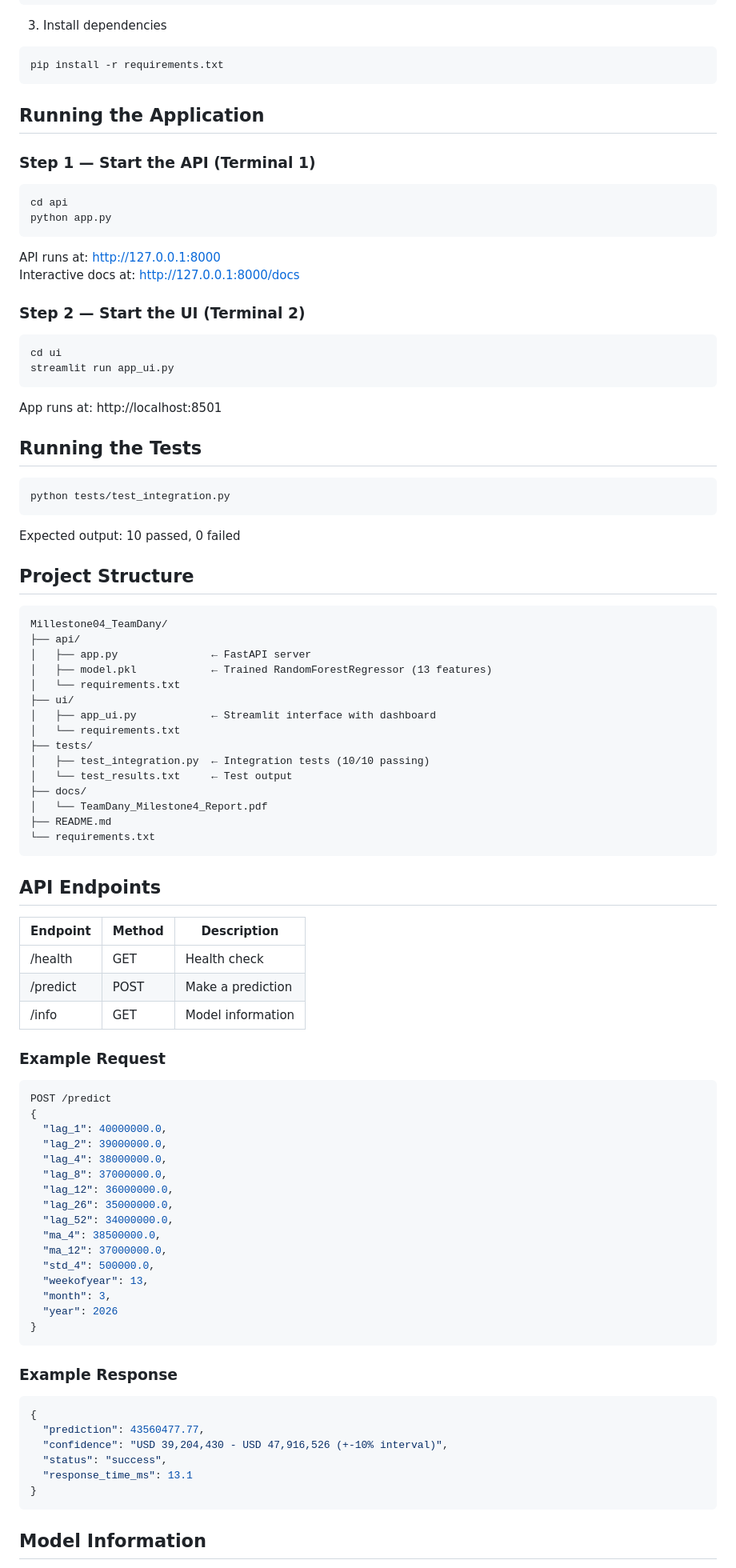
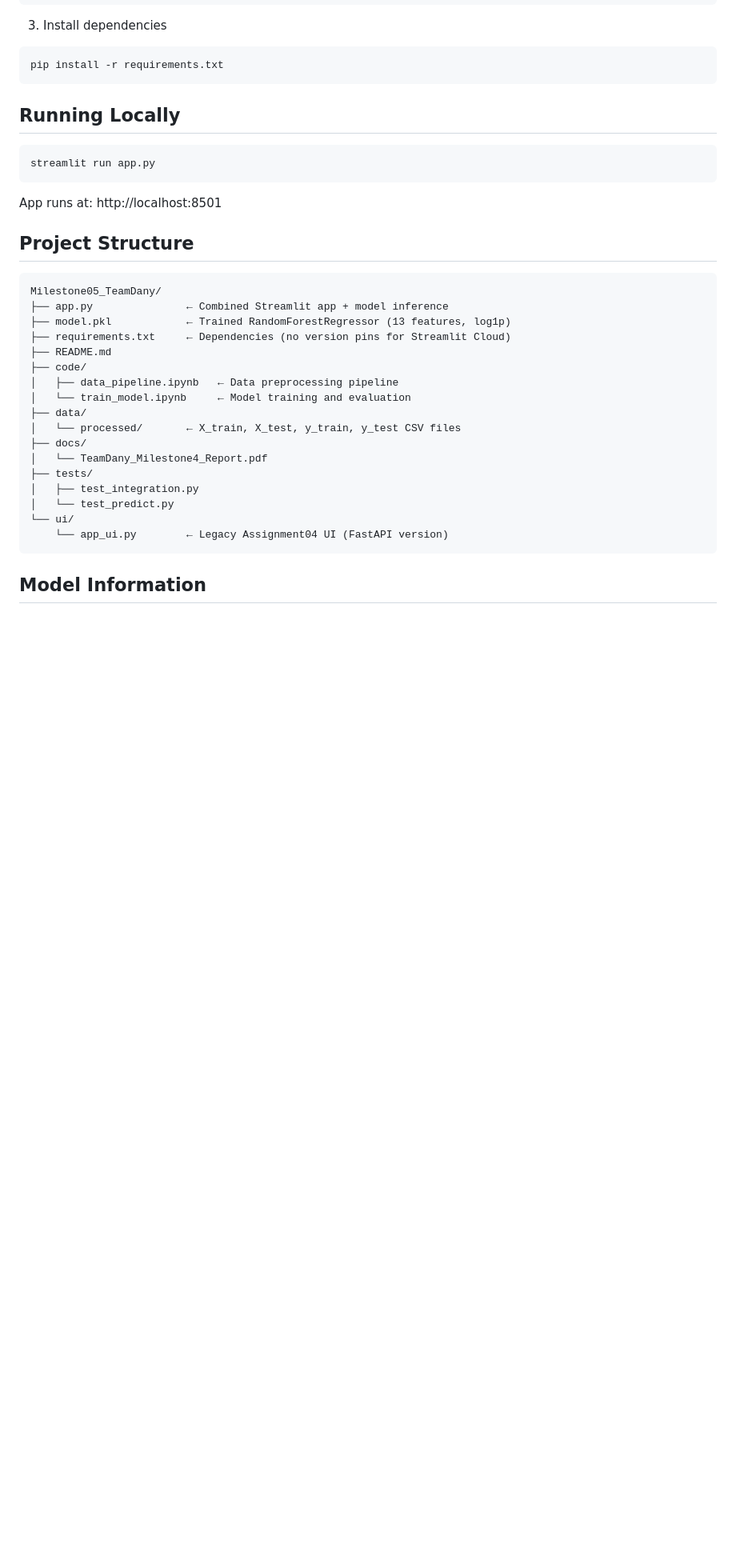
Before and after one commit to Dany281022/Milestone05_TeamDany, a Markdown page: README.md, the part around one of its changes. Shown at 80% size. GitHub-like rendering; blank space fills up the shorter version.

Commit message:
docs: update README for Milestone05

````diff
--- a/README.md
+++ b/README.md
@@ -40,84 +51,31 @@ source venv/bin/activate
 pip install -r requirements.txt
 ```
 
-## Running the Application
-
-### Step 1 — Start the API (Terminal 1)
+## Running Locally
 ```bash
-cd api
-python app.py
-```
-API runs at: http://127.0.0.1:8000
-Interactive docs at: http://127.0.0.1:8000/docs
-
-### Step 2 — Start the UI (Terminal 2)
-```bash
-cd ui
-streamlit run app_ui.py
+streamlit run app.py
 ```
 App runs at: http://localhost:8501
 
-## Running the Tests
-```bash
-python tests/test_integration.py
-```
-Expected output: 10 passed, 0 failed
-
 ## Project Structure
 ```
-Millestone04_TeamDany/
-├── api/
-│   ├── app.py               ← FastAPI server
-│   ├── model.pkl            ← Trained RandomForestRegressor (13 features)
-│   └── requirements.txt
-├── ui/
-│   ├── app_ui.py            ← Streamlit interface with dashboard
-│   └── requirements.txt
-├── tests/
-│   ├── test_integration.py  ← Integration tests (10/10 passing)
-│   └── test_results.txt     ← Test output
+Milestone05_TeamDany/
+├── app.py               ← Combined Streamlit app + model inference
+├── model.pkl            ← Trained RandomForestRegressor (13 features, log1p)
+├── requirements.txt     ← Dependencies (no version pins for Streamlit Cloud)
+├── README.md
+├── code/
+│   ├── data_pipeline.ipynb   ← Data preprocessing pipeline
+│   └── train_model.ipynb     ← Model training and evaluation
+├── data/
+│   └── processed/       ← X_train, X_test, y_train, y_test CSV files
 ├── docs/
 │   └── TeamDany_Milestone4_Report.pdf
-├── README.md
-└── requirements.txt
-```
-
-## API Endpoints
-
-| Endpoint | Method | Description       |
-|----------|--------|-------------------|
-| /health  | GET    | Health check      |
-| /predict | POST   | Make a prediction |
-| /info    | GET    | Model information |
-
-### Example Request
-```json
-POST /predict
-{
-  "lag_1": 40000000.0,
-  "lag_2": 39000000.0,
-  "lag_4": 38000000.0,
-  "lag_8": 37000000.0,
-  "lag_12": 36000000.0,
-  "lag_26": 35000000.0,
-  "lag_52": 34000000.0,
-  "ma_4": 38500000.0,
-  "ma_12": 37000000.0,
-  "std_4": 500000.0,
-  "weekofyear": 13,
-  "month": 3,
-  "year": 2026
-}
-```
-
-### Example Response
-```json
-{
-  "prediction": 43560477.77,
-  "confidence": "USD 39,204,430 - USD 47,916,526 (+-10% interval)",
-  "status": "success",
-  "response_time_ms": 13.1
-}
+├── tests/
+│   ├── test_integration.py
+│   └── test_predict.py
+└── ui/
+    └── app_ui.py        ← Legacy Assignment04 UI (FastAPI version)
 ```
 
 ## Model Information
````
Also changed, not shown: other parts of README.md (+54 -40 lines).
